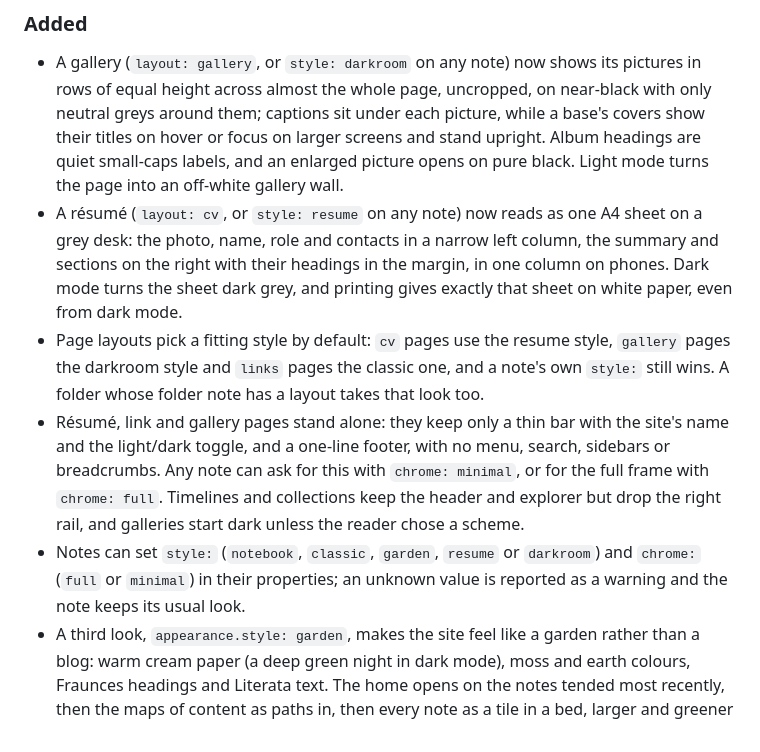
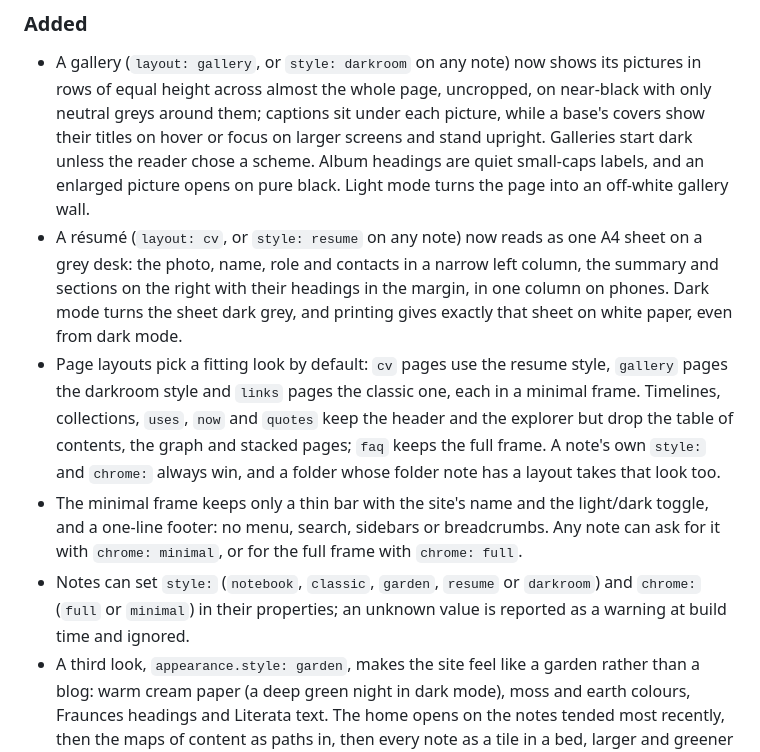
Before and after one commit to dynamotn/datme, a Markdown page: CHANGELOG.md, the part around the change. Rendered like a GitHub page.

```diff
--- a/CHANGELOG.md
+++ b/CHANGELOG.md
@@ -13,7 +13,8 @@ and this project adheres to [Semantic Versioning](https://semver.org/spec/v2.0.0
   its pictures in rows of equal height across almost the whole page, uncropped,
   on near-black with only neutral greys around them; captions sit under each
   picture, while a base's covers show their titles on hover or focus on
-  larger screens and stand upright. Album headings are quiet small-caps
+  larger screens and stand upright. Galleries start dark unless the reader
+  chose a scheme. Album headings are quiet small-caps
   labels, and an enlarged picture opens on pure black. Light mode turns the
   page into an off-white gallery wall.
 - A résumé (`layout: cv`, or `style: resume` on any note) now reads as one
@@ -21,19 +22,20 @@ and this project adheres to [Semantic Versioning](https://semver.org/spec/v2.0.0
   left column, the summary and sections on the right with their headings in
   the margin, in one column on phones. Dark mode turns the sheet dark grey,
   and printing gives exactly that sheet on white paper, even from dark mode.
-- Page layouts pick a fitting style by default: `cv` pages use the resume
+- Page layouts pick a fitting look by default: `cv` pages use the resume
   style, `gallery` pages the darkroom style and `links` pages the classic
-  one, and a note's own `style:` still wins. A folder whose folder note has
-  a layout takes that look too.
-- Résumé, link and gallery pages stand alone: they keep only a thin bar with the
-  site's name and the light/dark toggle, and a one-line footer, with no menu,
-  search, sidebars or breadcrumbs. Any note can ask for this with
-  `chrome: minimal`, or for the full frame with `chrome: full`. Timelines and
-  collections keep the header and explorer but drop the right rail, and
-  galleries start dark unless the reader chose a scheme.
+  one, each in a minimal frame. Timelines, collections, `uses`, `now` and
+  `quotes` keep the header and the explorer but drop the table of contents,
+  the graph and stacked pages; `faq` keeps the full frame. A note's own
+  `style:` and `chrome:` always win, and a folder whose folder note has a
+  layout takes that look too.
+- The minimal frame keeps only a thin bar with the site's name and the
+  light/dark toggle, and a one-line footer: no menu, search, sidebars or
+  breadcrumbs. Any note can ask for it with `chrome: minimal`, or for the
+  full frame with `chrome: full`.
 - Notes can set `style:` (`notebook`, `classic`, `garden`, `resume` or
   `darkroom`) and `chrome:` (`full` or `minimal`) in their properties; an
-  unknown value is reported as a warning and the note keeps its usual look.
+  unknown value is reported as a warning at build time and ignored.
 - A third look, `appearance.style: garden`, makes the site feel like a
   garden rather than a blog: warm cream paper (a deep green night in dark
   mode), moss and earth colours, Fraunces headings and Literata text. The
```
Also changed, not shown: docs/configuration.md (+5 -0 lines), docs/writing.md (+28 -0 lines).
